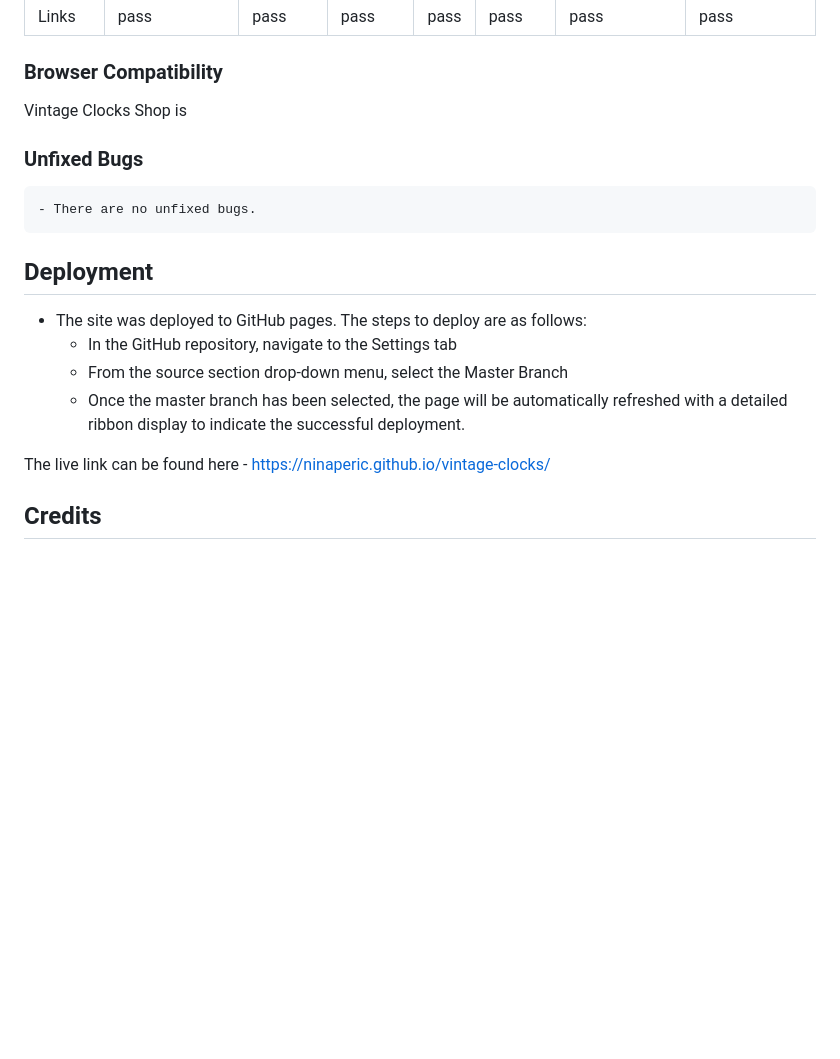
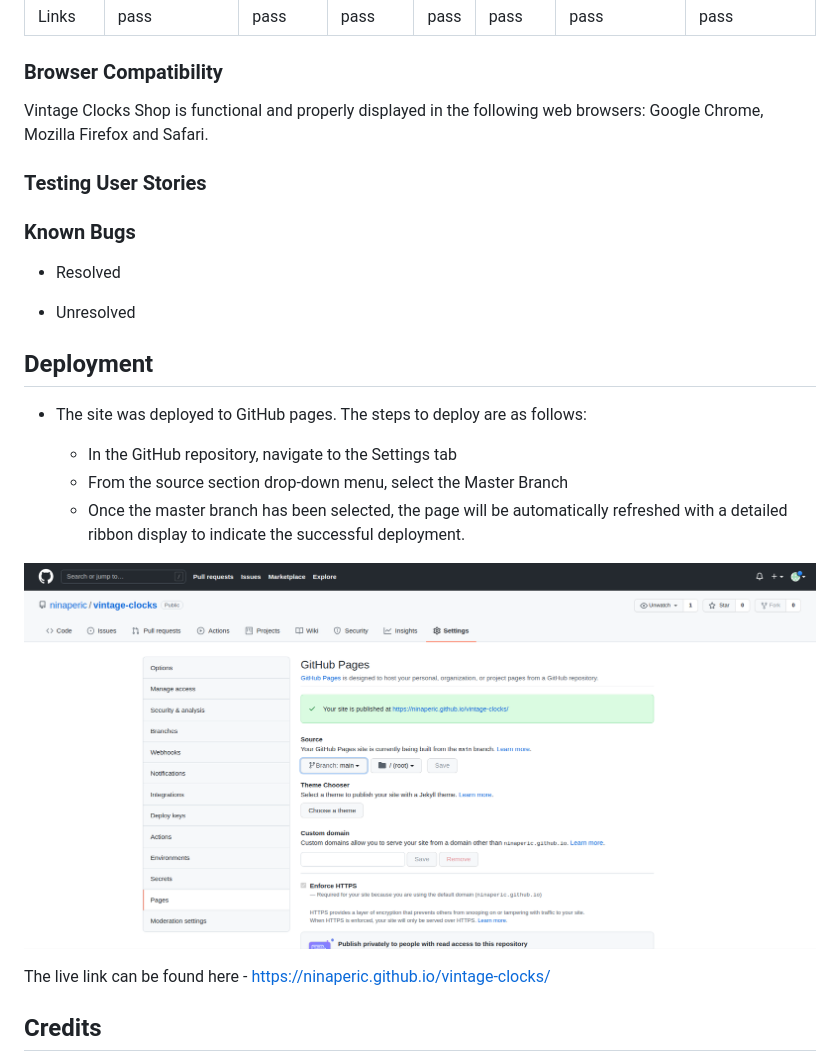
Before and after one commit to ninaperic/first-project, a Markdown page: README.md, the part around the change. GitHub-like rendering; pictures changed too: assets/readme_images/deploying.png (added); blank space fills up the shorter version.

Commit message:
Add deploying picture to readme file

```diff
--- a/README.md
+++ b/README.md
@@ -103,18 +103,26 @@ Vintage Clocks Shop has three pages About, Gallery and Contact. On the About pag
 
 ### Browser Compatibility
 
-Vintage Clocks Shop is
+Vintage Clocks Shop is functional and properly displayed in the following web browsers: Google Chrome, Mozilla Firefox and Safari.
 
-### Unfixed Bugs
+### Testing User Stories
 
-    - There are no unfixed bugs.
+
+### Known Bugs
+
+- Resolved
+
+- Unresolved
 
 ## Deployment
 
 - The site was deployed to GitHub pages. The steps to deploy are as follows:
+
   - In the GitHub repository, navigate to the Settings tab
   - From the source section drop-down menu, select the Master Branch
   - Once the master branch has been selected, the page will be automatically refreshed with a detailed ribbon display to indicate the successful deployment.
+
+![Deploying Steps](assets/readme_images/deploying.png)
 
 The live link can be found here - https://ninaperic.github.io/vintage-clocks/
 
```
